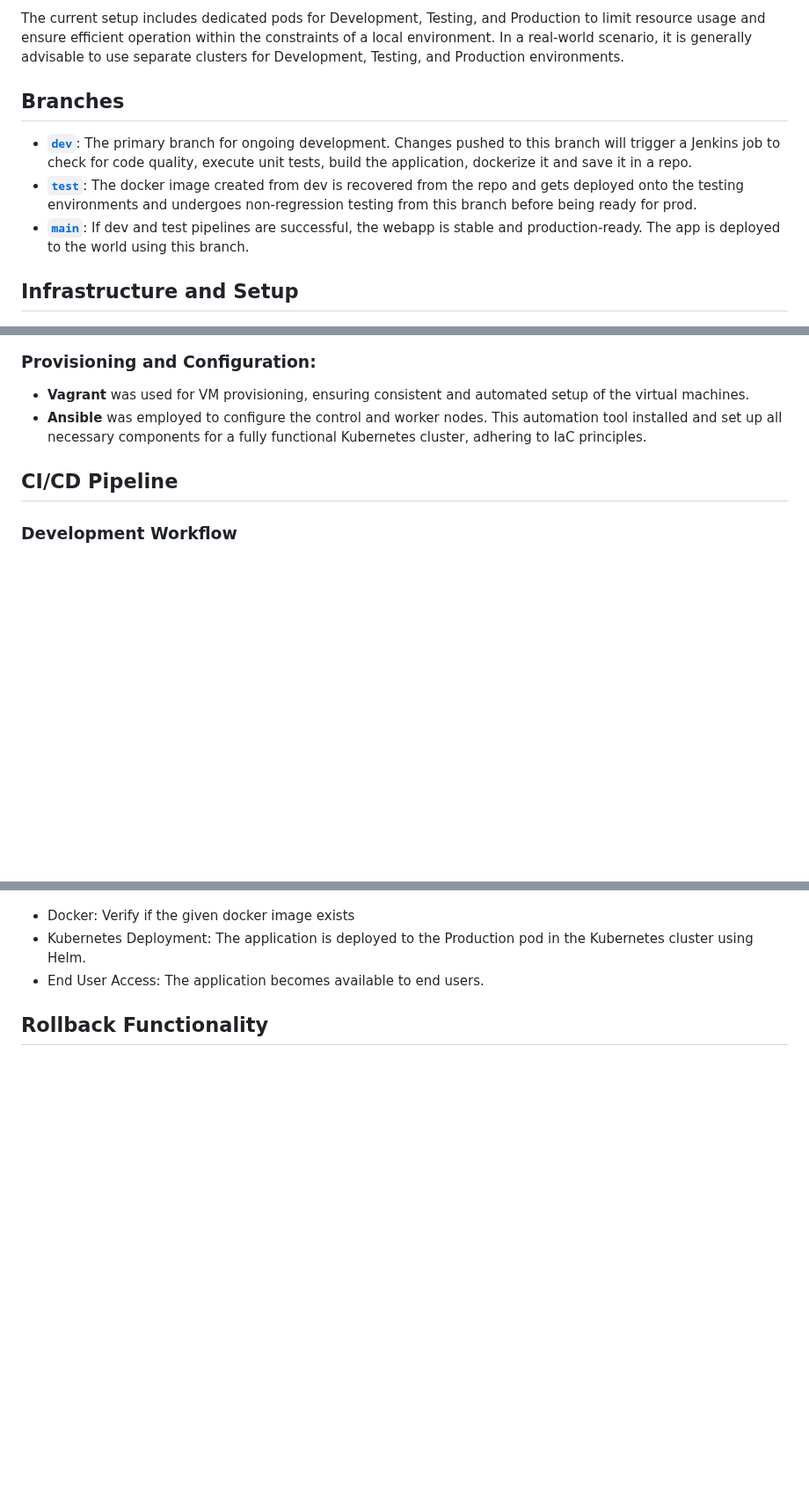
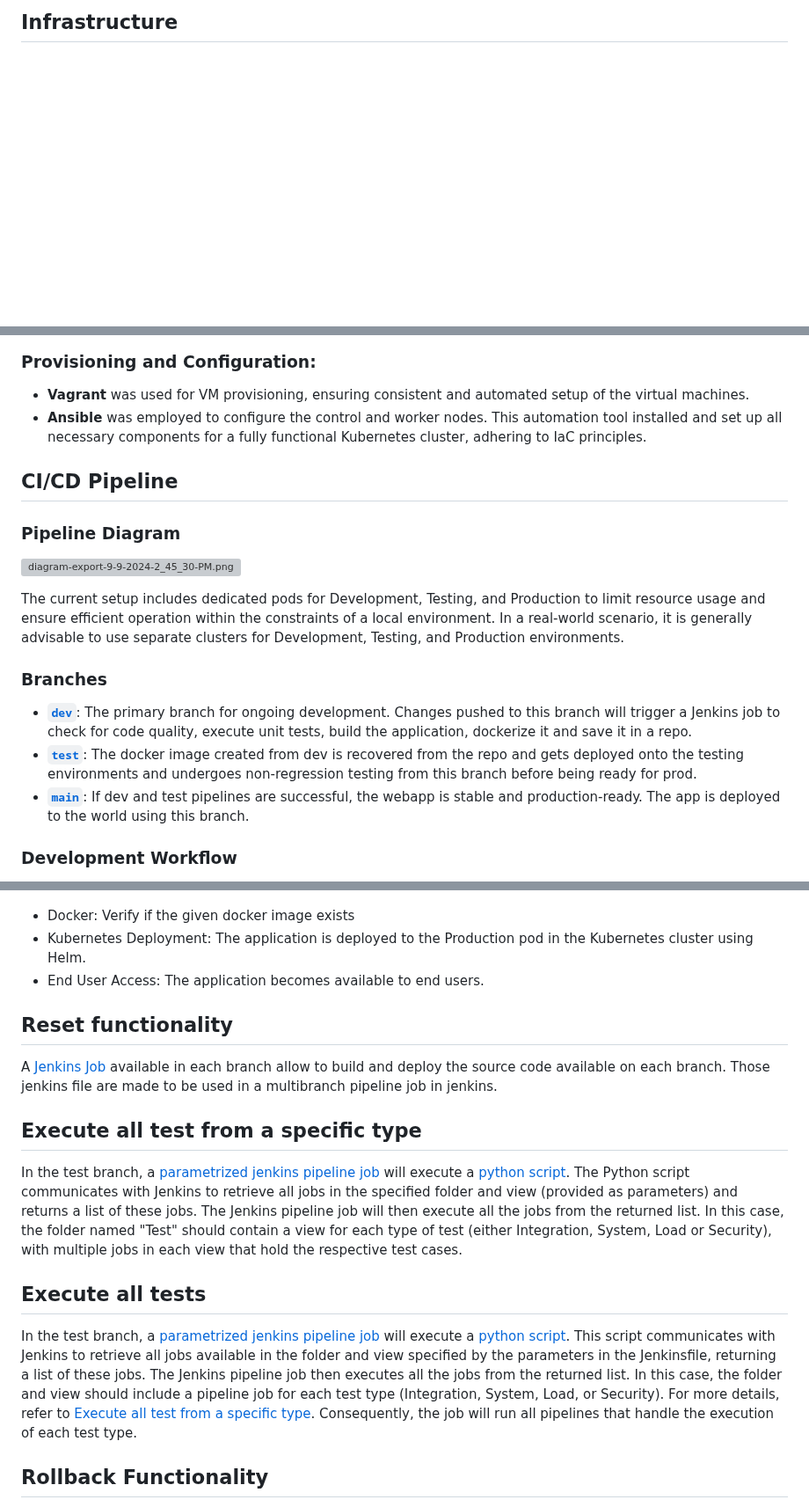
Before and after one commit to Cedric-Hj/DevOps-CICD-WebApp, a Markdown page: README.md, 3 parts joined by grey strips. Shown at 88% size. Drawn GitHub-style; blank space fills up the shorter version; grey boxes are pictures that could not be loaded.

```diff
--- a/README.md
+++ b/README.md
@@ -73,14 +71,5 @@ All setup instructions and documentation for comprehensive guidance on configuri
 
-The current setup includes dedicated pods for Development, Testing, and Production to limit resource usage and ensure efficient operation within the constraints of a local environment.
-In a real-world scenario, it is generally advisable to use separate clusters for Development, Testing, and Production environments.
-
-
-## Branches
-- [**`dev`**](https://github.com/Cedric-Hj/DevOps-CICD-WebApp/tree/dev): The primary branch for ongoing development. Changes pushed to this branch will trigger a Jenkins job to check for code quality, execute unit tests, build the application, dockerize it and save it in a repo.
-- [**`test`**](https://github.com/Cedric-Hj/DevOps-CICD-WebApp/tree/test/): The docker image created from dev is recovered from the repo and gets deployed onto the testing environments and undergoes non-regression testing from this branch before being ready for prod.
-- [**`main`**](https://github.com/Cedric-Hj/DevOps-CICD-WebApp/tree/main/): If dev and test pipelines are successful, the webapp is stable and production-ready. The app is deployed to the world using this branch.
-
-## Infrastructure and Setup
+## Infrastructure
 ![diagram-export-9-9-2024-2_48_54-PM.png](Doc/Screenshots/diagram-export-9-9-2024-2_48_54-PM.png)
 ### Virtual Machines:
 Three VMs were provisioned to optimize resource usage:
@@ -93,4 +82,16 @@ Three VMs were provisioned to optimize resource usage:
 - **Vagrant** was used for VM provisioning, ensuring consistent and automated setup of the virtual machines.
 - **Ansible** was employed to configure the control and worker nodes. This automation tool installed and set up all necessary components for a fully functional Kubernetes cluster, adhering to IaC principles.
 ## CI/CD Pipeline
+### Pipeline Diagram
+![diagram-export-9-9-2024-2_45_30-PM.png](Doc/Screenshots/diagram-export-9-9-2024-2_45_30-PM.png)
+
+The current setup includes dedicated pods for Development, Testing, and Production to limit resource usage and ensure efficient operation within the constraints of a local environment.
+In a real-world scenario, it is generally advisable to use separate clusters for Development, Testing, and Production environments.
+
+### Branches
+- [**`dev`**](https://github.com/Cedric-Hj/DevOps-CICD-WebApp/tree/dev): The primary branch for ongoing development. Changes pushed to this branch will trigger a Jenkins job to check for code quality, execute unit tests, build the application, dockerize it and save it in a repo.
+- [**`test`**](https://github.com/Cedric-Hj/DevOps-CICD-WebApp/tree/test/): The docker image created from dev is recovered from the repo and gets deployed onto the testing environments and undergoes non-regression testing from this branch before being ready for prod.
+- [**`main`**](https://github.com/Cedric-Hj/DevOps-CICD-WebApp/tree/main/): If dev and test pipelines are successful, the webapp is stable and production-ready. The app is deployed to the world using this branch.
+
+
 ### Development Workflow
@@ -116,4 +118,14 @@ Three VMs were provisioned to optimize resource usage:
 - Docker: Verify if the given docker image exists
 - Kubernetes Deployment: The application is deployed to the Production pod in the Kubernetes cluster using Helm.
 - End User Access: The application becomes available to end users.
+
+## Reset functionality
+A [Jenkins Job](https://github.com/Cedric-Hj/DevOps-CICD-WebApp/tree/main/Jenkins/jenkinsfile) available in each branch allow to build and deploy the source code available on each branch. Those jenkins file are made to be used in a multibranch pipeline job in jenkins.
+
+## Execute all test from a specific type
+In the test branch, a [parametrized jenkins pipeline job](https://github.com/Cedric-Hj/DevOps-CICD-WebApp/tree/test/Jenkins/jenkinsfile_TestingPipelines) will execute a [python script](https://github.com/Cedric-Hj/DevOps-CICD-WebApp/tree/test/Test/ScanJenkinsTest.py). The Python script communicates with Jenkins to retrieve all jobs in the specified folder and view (provided as parameters) and returns a list of these jobs. The Jenkins pipeline job will then execute all the jobs from the returned list. In this case, the folder named "Test" should contain a view for each type of test (either Integration, System, Load or Security), with multiple jobs in each view that hold the respective test cases.
+
+## Execute all tests
+In the test branch, a [parametrized jenkins pipeline job](https://github.com/Cedric-Hj/DevOps-CICD-WebApp/tree/test/Jenkins/jenkinsfile_ExecuteAllTests) will execute a [python script](https://github.com/Cedric-Hj/DevOps-CICD-WebApp/tree/test/Test/ScanJenkinsTest.py). This script communicates with Jenkins to retrieve all jobs available in the folder and view specified by the parameters in the Jenkinsfile, returning a list of these jobs. The Jenkins pipeline job then executes all the jobs from the returned list. In this case, the folder and view should include a pipeline job for each test type (Integration, System, Load, or Security). For more details, refer to [Execute all test from a specific type](#Execute-all-test-from-a-specific-type). Consequently, the job will run all pipelines that handle the execution of each test type.
+
 ## Rollback Functionality
```
Also changed, not shown: other parts of README.md (+5 -7 lines).
